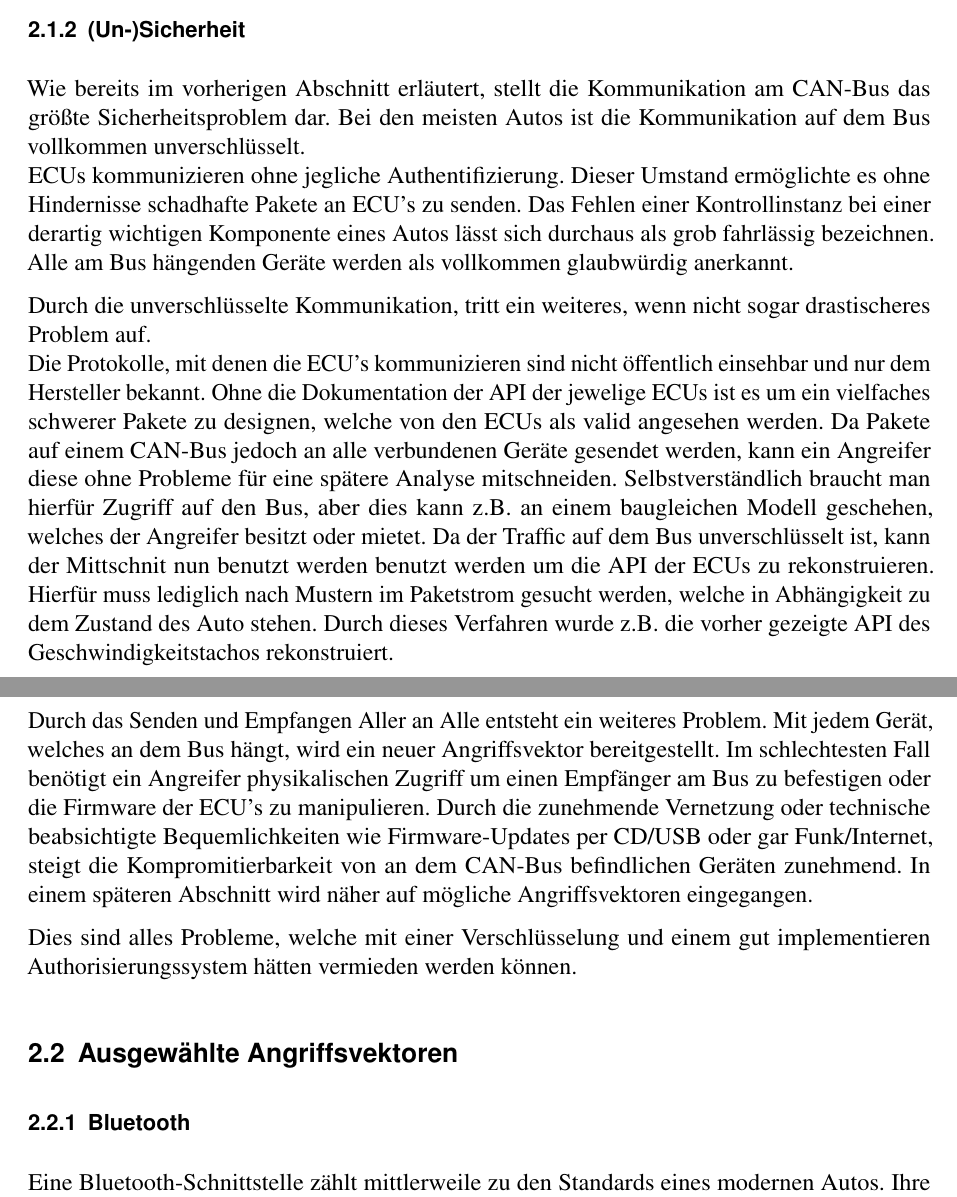
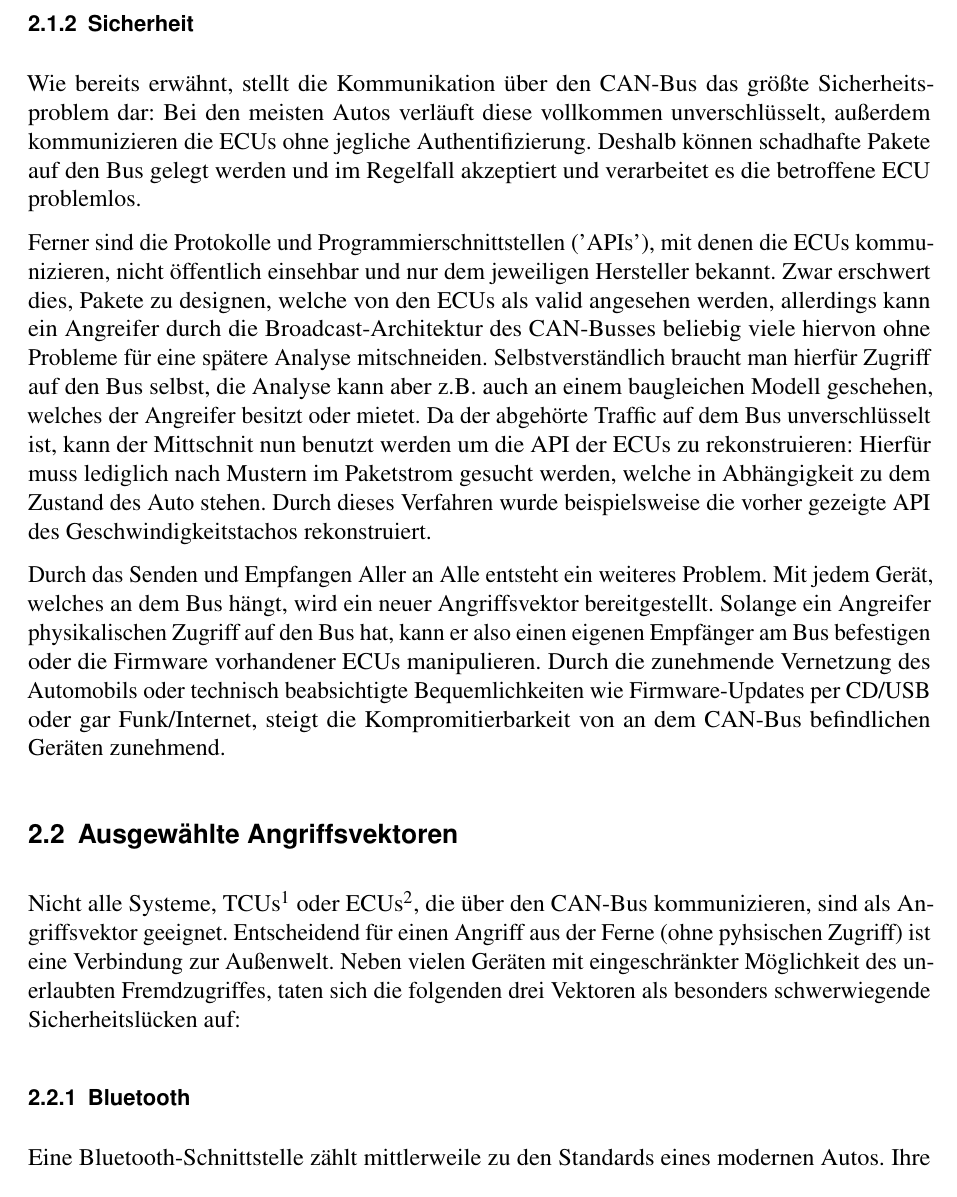
Before and after one commit to Nukesor/uni, a LaTeX document (security/sheet.tex): two parts of pages 6 and 7 of 14 before the commit and part of page 8 of 16 after it, the two joined at a grey line, cut at the place of the change. Compiled offline with pdfLaTeX.

Commit message:
Editing, picture

```diff
--- a/security/sheet.tex
+++ b/security/sheet.tex
@@ -31,6 +31,7 @@
 \usepackage{mathptmx}       % Times. Package 'times.sty' is obsolete.
 \usepackage[scaled=.92]{helvet}
 \usepackage{courier}
+\usepackage{placeins}
 % }}}
 
 % Biblatex {{{
@@ -220,32 +232,19 @@ Für den Fall, dass es einem Angreifer gelingt Zugang zu einem der ECU's am Bus
 
 Im folgenden Abschnitt wird auf die Schwachstellen und die Unsicherheit des CAN-Busses eingegangen.
 
-\subsection{(Un-)Sicherheit}
-Wie bereits im vorherigen Abschnitt erläutert, stellt die Kommunikation am CAN-Bus das größte Sicherheitsproblem dar.
-Bei den meisten Autos ist die Kommunikation auf dem Bus vollkommen unverschlüsselt. \\
-ECUs kommunizieren ohne jegliche Authentifizierung. Dieser Umstand ermöglichte es ohne Hindernisse schadhafte Pakete an ECU's zu senden.
-Das Fehlen einer Kontrollinstanz bei einer derartig wichtigen Komponente eines Autos lässt sich durchaus als grob fahrlässig bezeichnen.
-Alle am Bus hängenden Geräte werden als vollkommen glaubwürdig anerkannt.
-
-Durch die unverschlüsselte Kommunikation, tritt ein weiteres, wenn nicht sogar drastischeres Problem auf. \\
-Die Protokolle, mit denen die ECU's kommunizieren sind nicht öffentlich einsehbar und nur dem Hersteller bekannt.
-Ohne die Dokumentation der API der jewelige ECUs ist es um ein vielfaches schwerer Pakete zu designen, welche von den ECUs als valid angesehen werden.
-Da Pakete auf einem CAN-Bus jedoch an alle verbundenen Geräte gesendet werden, kann ein Angreifer diese ohne Probleme für eine spätere Analyse mitschneiden.
-Selbstverständlich braucht man hierfür Zugriff auf den Bus, aber dies kann z.B. an einem baugleichen Modell geschehen, welches der Angreifer besitzt oder mietet.
-Da der Traffic auf dem Bus unverschlüsselt ist, kann der Mittschnit nun benutzt werden benutzt werden um die API der ECUs zu rekonstruieren.
-Hierfür muss lediglich nach Mustern im Paketstrom gesucht werden, welche in Abhängigkeit zu dem Zustand des Auto stehen.
-Durch dieses Verfahren wurde z.B. die vorher gezeigte API des Geschwindigkeitstachos rekonstruiert.
+\subsection{Sicherheit}
+Wie bereits erwähnt, stellt die Kommunikation über den CAN-Bus das größte Sicherheitsproblem dar: Bei den meisten Autos verläuft diese vollkommen unverschlüsselt, außerdem kommunizieren die ECUs ohne jegliche Authentifizierung. Deshalb können schadhafte Pakete auf den Bus gelegt werden und im Regelfall akzeptiert und verarbeitet es die betroffene ECU problemlos.\par
+Ferner sind die Protokolle und Programmierschnittstellen ('APIs'), mit denen die ECUs kommunizieren, nicht öffentlich einsehbar und nur dem jeweiligen Hersteller bekannt. Zwar erschwert dies, Pakete zu designen, welche von den ECUs als valid angesehen werden, allerdings kann ein Angreifer durch die Broadcast-Architektur des CAN-Busses beliebig viele hiervon ohne Probleme für eine spätere Analyse mitschneiden.
+Selbstverständlich braucht man hierfür Zugriff auf den Bus selbst, die Analyse kann aber z.B. auch an einem baugleichen Modell geschehen, welches der Angreifer besitzt oder mietet. Da der abgehörte Traffic auf dem Bus unverschlüsselt ist, kann der Mittschnit nun benutzt werden um die API der ECUs zu rekonstruieren: Hierfür muss lediglich nach Mustern im Paketstrom gesucht werden, welche in Abhängigkeit zu dem Zustand des Auto stehen. Durch dieses Verfahren wurde beispielsweise die vorher gezeigte API des Geschwindigkeitstachos rekonstruiert.
 
 Durch das Senden und Empfangen Aller an Alle entsteht ein weiteres Problem. Mit jedem Gerät, welches an dem Bus hängt, wird ein neuer Angriffsvektor bereitgestellt.
-Im schlechtesten Fall benötigt ein Angreifer physikalischen Zugriff um einen Empfänger am Bus zu befestigen oder die Firmware der ECU's zu manipulieren.
-Durch die zunehmende Vernetzung oder technische beabsichtigte Bequemlichkeiten wie Firmware-Updates per CD/USB oder gar Funk/Internet, steigt die Kompromitierbarkeit von an dem CAN-Bus befindlichen Geräten zunehmend.
-In einem späteren Abschnitt wird näher auf mögliche Angriffsvektoren eingegangen.
+Solange ein Angreifer physikalischen Zugriff auf den Bus hat, kann er also einen eigenen Empfänger am Bus befestigen oder die Firmware vorhandener ECUs manipulieren.
+Durch die zunehmende Vernetzung des Automobils oder technisch beabsichtigte Bequemlichkeiten wie Firmware-Updates per CD/USB oder gar Funk/Internet, steigt die Kompromitierbarkeit von an dem CAN-Bus befindlichen Geräten zunehmend.
 
-Dies sind alles Probleme, welche mit einer Verschlüsselung und einem gut implementieren Authorisierungssystem hätten vermieden werden können.
+%Dies sind alles Probleme, welche mit einer Verschlüsselung und einem gut implementieren Authorisierungssystem hätten vermieden werden können. --> in Schlussteil
 
 \section{Ausgewählte Angriffsvektoren}
-%Hier anreißen, welche Geräte es allgemein gibt (ABS, ..), mit Verweis, dass auf manche wichtige im folgenden genauer eingegangen wird.
-%Erklärung TCU, ECU und andere Begriffe
+Nicht alle Systeme, TCUs\footnote{'Telematic Control Units': Steuergeräte für Telematikdienste. Sind in der Regel direkt an den CAN-Bus angeschlossen und zeichnen sich häufig durch viele ausgehende Verbindungen aus (Bluetooth, Mobilfunk, GPS, etc.)} oder ECUs\footnote{'Electronic Control Units': Ähnlich wie TCUs, allerdings können TCUs Geräte verschiedenster Art sein und müssen keine Verbindungen f}, die über den CAN-Bus kommunizieren, sind als Angriffsvektor geeignet. Entscheidend für einen Angriff aus der Ferne (ohne pyhsischen Zugriff) ist eine Verbindung zur Außenwelt. Neben vielen Geräten mit eingeschränkter Möglichkeit des unerlaubten Fremdzugriffes, taten sich die folgenden drei Vektoren als besonders schwerwiegende Sicherheitslücken auf:
 
 \subsection{Bluetooth}
 %Joshua
```
Also changed, not shown: security/pic/can-bus.png (added), security/sheet.tex (13 more changed lines).
